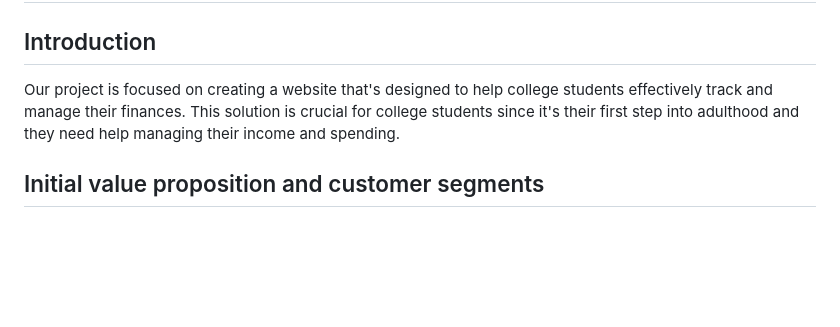
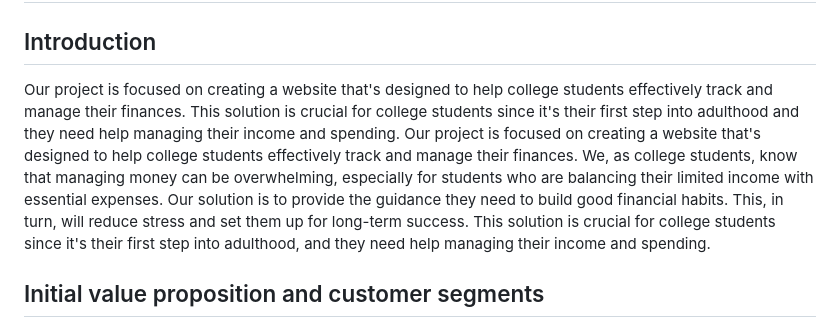
Before and after one commit to brenden-matteson/cs386, a Markdown page: deliverables/deliverable1.md, the part around the change. Drawn GitHub-style; blank space fills up the shorter version.

Commit message:
Update deliverable1.md
added to intro paragraph

```diff
--- a/deliverables/deliverable1.md
+++ b/deliverables/deliverable1.md
@@ -2,7 +2,7 @@
 
 ## Introduction
 
-Our project is focused on creating a website that's designed to help college students effectively track and manage their finances. This solution is crucial for college students since it's their first step into adulthood and they need help managing their income and spending.
+Our project is focused on creating a website that's designed to help college students effectively track and manage their finances. This solution is crucial for college students since it's their first step into adulthood and they need help managing their income and spending. Our project is focused on creating a website that's designed to help college students effectively track and manage their finances. We, as college students, know that managing money can be overwhelming, especially for students who are balancing their limited income with essential expenses. Our solution is to provide the guidance they need to build good financial habits. This, in turn, will reduce stress and set them up for long-term success. This solution is crucial for college students since it's their first step into adulthood, and they need help managing their income and spending.
 
 ## Initial value proposition and customer segments
 
```
